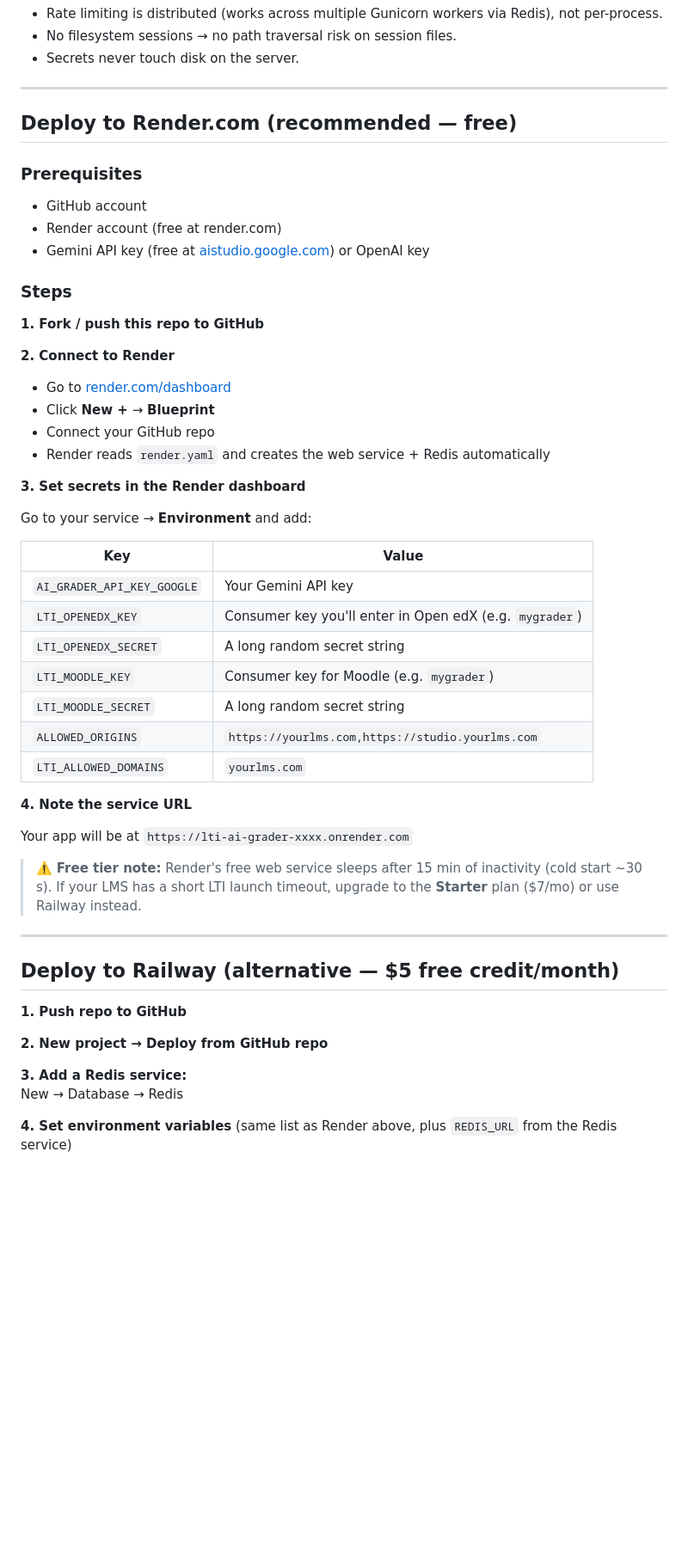
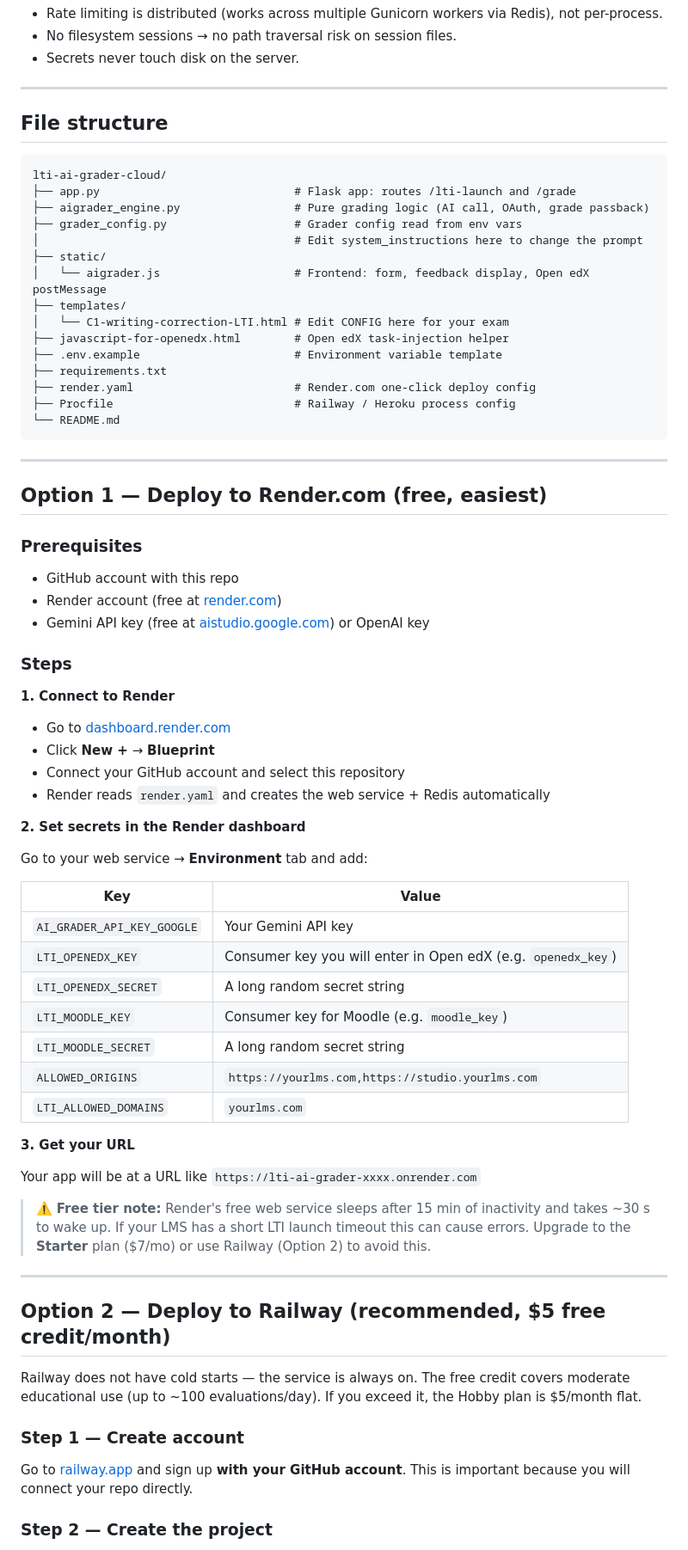
Before and after one commit to moocupv/lti-ai-grader-no-linux, a Markdown page: README.md, the part around one of its changes. Shown at 86% size. GitHub-like rendering; blank space fills up the shorter version.

````diff
--- a/README.md
+++ b/README.md
@@ -55,53 +55,73 @@ All security mechanisms from the original CGI version are preserved:
 
 ---
 
-## Deploy to Render.com (recommended — free)
+## File structure
+
+```
+lti-ai-grader-cloud/
+├── app.py                             # Flask app: routes /lti-launch and /grade
+├── aigrader_engine.py                 # Pure grading logic (AI call, OAuth, grade passback)
+├── grader_config.py                   # Grader config read from env vars
+│                                      # Edit system_instructions here to change the prompt
+├── static/
+│   └── aigrader.js                    # Frontend: form, feedback display, Open edX postMessage
+├── templates/
+│   └── C1-writing-correction-LTI.html # Edit CONFIG here for your exam
+├── javascript-for-openedx.html        # Open edX task-injection helper
+├── .env.example                       # Environment variable template
+├── requirements.txt
+├── render.yaml                        # Render.com one-click deploy config
+├── Procfile                           # Railway / Heroku process config
+└── README.md
+```
+
+---
+
+## Option 1 — Deploy to Render.com (free, easiest)
 
 ### Prerequisites
-- GitHub account
-- Render account (free at render.com)
+- GitHub account with this repo
+- Render account (free at [render.com](https://render.com))
 - Gemini API key (free at [aistudio.google.com](https://aistudio.google.com)) or OpenAI key
 
 ### Steps
 
-**1. Fork / push this repo to GitHub**
+**1. Connect to Render**
 
-**2. Connect to Render**
-- Go to [render.com/dashboard](https://dashboard.render.com)
+- Go to [dashboard.render.com](https://dashboard.render.com)
 - Click **New +** → **Blueprint**
-- Connect your GitHub repo
+- Connect your GitHub account and select this repository
 - Render reads `render.yaml` and creates the web service + Redis automatically
 
-**3. Set secrets in the Render dashboard**
+**2. Set secrets in the Render dashboard**
 
-Go to your service → **Environment** and add:
+Go to your web service → **Environment** tab and add:
 
 | Key | Value |
 |---|---|
 | `AI_GRADER_API_KEY_GOOGLE` | Your Gemini API key |
-| `LTI_OPENEDX_KEY` | Consumer key you'll enter in Open edX (e.g. `mygrader`) |
+| `LTI_OPENEDX_KEY` | Consumer key you will enter in Open edX (e.g. `openedx_key`) |
 | `LTI_OPENEDX_SECRET` | A long random secret string |
-| `LTI_MOODLE_KEY` | Consumer key for Moodle (e.g. `mygrader`) |
+| `LTI_MOODLE_KEY` | Consumer key for Moodle (e.g. `moodle_key`) |
 | `LTI_MOODLE_SECRET` | A long random secret string |
 | `ALLOWED_ORIGINS` | `https://yourlms.com,https://studio.yourlms.com` |
 | `LTI_ALLOWED_DOMAINS` | `yourlms.com` |
 
-**4. Note the service URL**
+**3. Get your URL**
 
-Your app will be at `https://lti-ai-grader-xxxx.onrender.com`
+Your app will be at a URL like `https://lti-ai-grader-xxxx.onrender.com`
 
-> ⚠️ **Free tier note:** Render's free web service sleeps after 15 min of inactivity (cold start ~30 s). If your LMS has a short LTI launch timeout, upgrade to the **Starter** plan ($7/mo) or use Railway instead.
+> ⚠️ **Free tier note:** Render's free web service sleeps after 15 min of inactivity and takes ~30 s to wake up. If your LMS has a short LTI launch timeout this can cause errors. Upgrade to the **Starter** plan ($7/mo) or use Railway (Option 2) to avoid this.
 
 ---
 
-## Deploy to Railway (alternative — $5 free credit/month)
+## Option 2 — Deploy to Railway (recommended, $5 free credit/month)
 
-**1. Push repo to GitHub**
+Railway does not have cold starts — the service is always on. The free credit covers moderate educational use (up to ~100 evaluations/day). If you exceed it, the Hobby plan is $5/month flat.
 
-**2. New project → Deploy from GitHub repo**
+### Step 1 — Create account
 
-**3. Add a Redis service:**
-   New → Database → Redis
+Go to [railway.app](https://railway.app) and sign up **with your GitHub account**. This is important because you will connect your repo directly.
 
-**4. Set environment variables** (same list as Render above, plus `REDIS_URL` from the Redis service)
+### Step 2 — Create the project
 
````
Also changed, not shown: other parts of README.md (+81 -43 lines).
